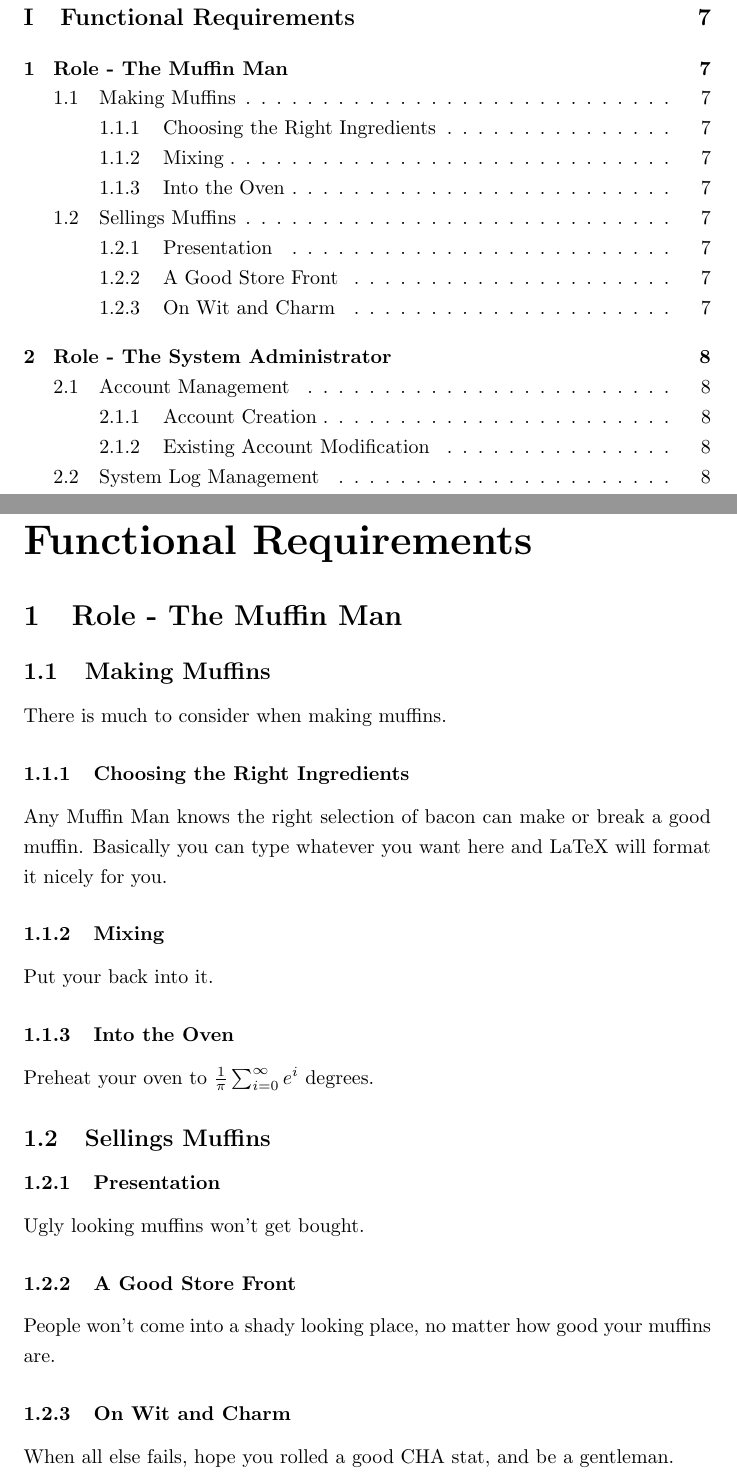
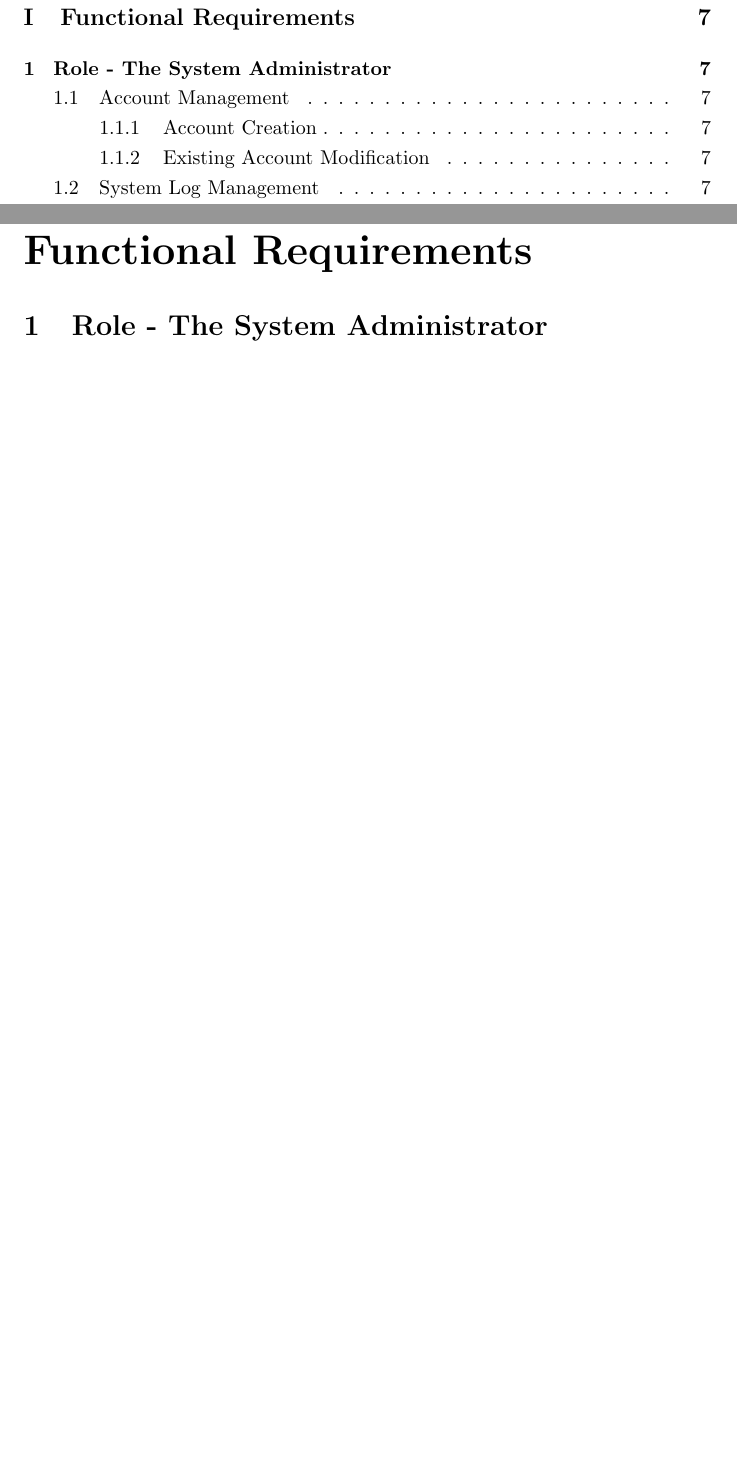
Before and after one commit to Donnervoegel/java, a LaTeX document (docs/projectSpecs.tex): two parts of pages 3 and 7 of 21, joined at a grey line, cut so that both start at the same text, the shorter picture padded with empty space. Compiled offline with pdfLaTeX.

Commit message:
removed our template

```diff
--- a/docs/projectSpecs.tex
+++ b/docs/projectSpecs.tex
@@ -35,25 +35,6 @@
 
 % Use this as a template. Section numbers, etc, is all handled automatically.
 \part{Functional Requirements}
-\section{Role - The Muffin Man}
-\subsection{Making Muffins}
-There is much to consider when making muffins.
-\subsubsection{Choosing the Right Ingredients}
-Any Muffin Man knows the right selection of bacon can make or break a good
-muffin. Basically you can type whatever you want here and LaTeX will format it
-nicely for you.
-\subsubsection{Mixing}
-Put your back into it.
-\subsubsection{Into the Oven}
-Preheat your oven to $\frac{1}{\pi}\sum_{i=0}^{\infty}e^i$ degrees.
-\subsection{Sellings Muffins}
-\subsubsection{Presentation}
-Ugly looking muffins won't get bought.
-\subsubsection{A Good Store Front}
-People won't come into a shady looking place, no matter how good your muffins are.
-\subsubsection{On Wit and Charm}
-When all else fails, hope you rolled a good CHA stat, and be a gentleman.
-% --- END OF TEMPLATE ---
 
 \section{Role - The System Administrator}
 The System Administrator is responsible for:
```
Also changed, not shown: docs/projectSpecs.tex (2 more changed lines).
